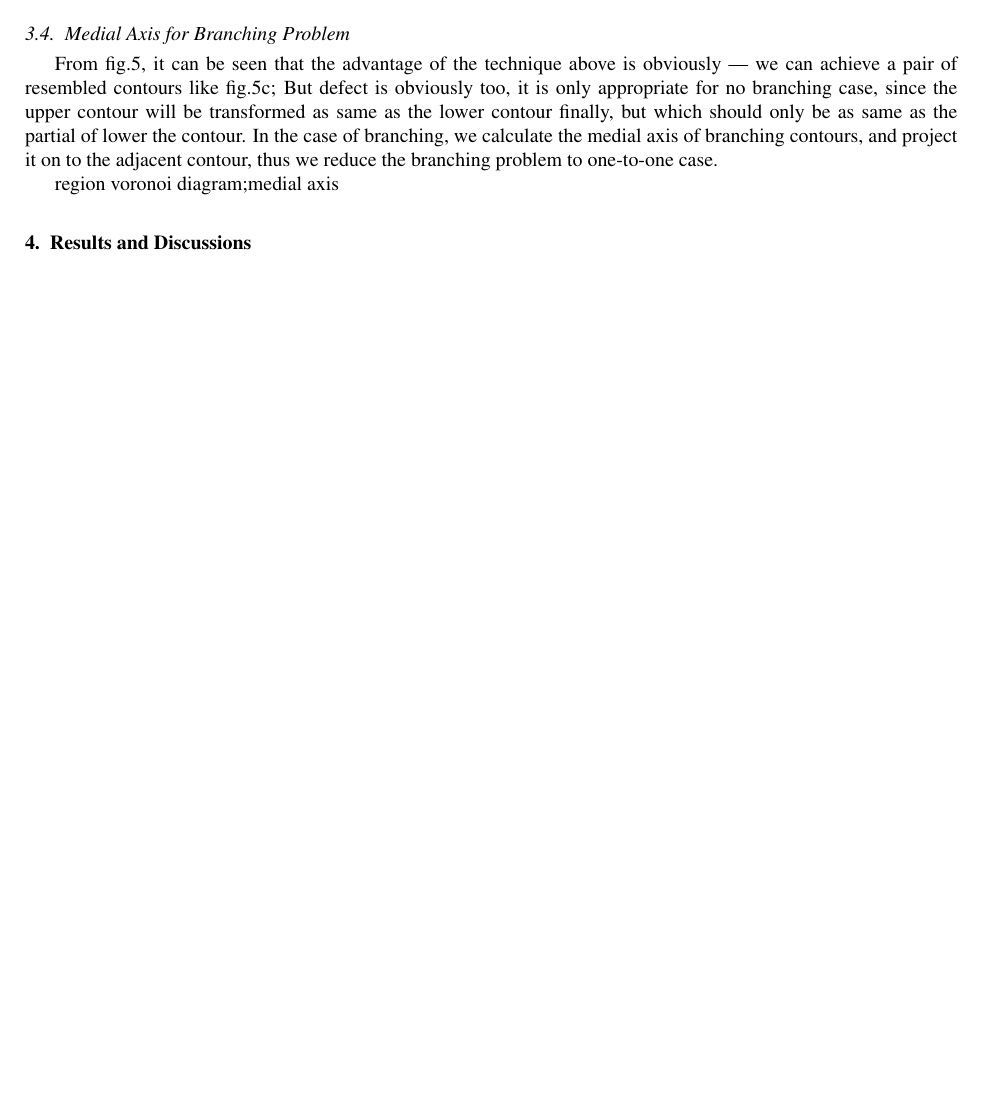
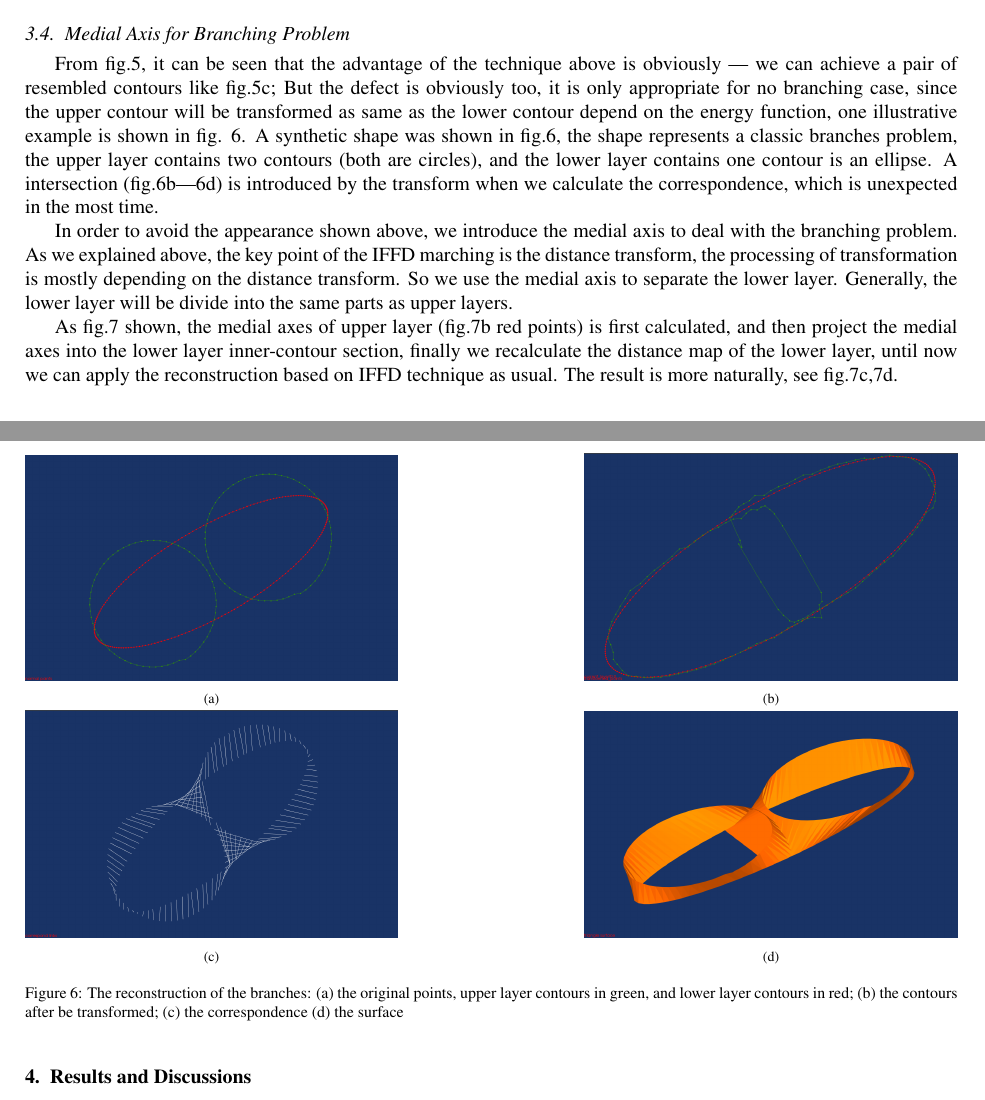
Before and after one commit to ricther/reconstruction_paper, a LaTeX paper (template/ecrc-template.tex): part of page 5 of 7 before the commit and two parts of pages 5 and 6 of 8 after it, the two joined at a grey line, cut so that both start at the same text, the shorter picture padded with empty space. Compiled offline with pdfLaTeX.

Commit message:
update 28/2/2014

```diff
--- a/template/ecrc-template.tex
+++ b/template/ecrc-template.tex
@@ -616,14 +616,55 @@ can see that the correspondence is satisfied.
 
 From fig.\ref{fig:FFD_Result}, it can be seen that the advantage of
 the technique above is obviously --- we can achieve a pair of resembled contours like
-fig.\ref{fig:FFD_transformed_2_3}; But defect is obviously too, it is
+fig.\ref{fig:FFD_transformed_2_3}; But the defect is obviously too, it is
 only appropriate for no branching case, since the upper contour will
-be transformed as same as the lower contour finally, but which should
-only be as same as the partial of lower the contour. In the
-case of branching, we calculate the medial axis of branching
-contours, and project it on to the adjacent contour, thus we reduce
-the branching problem to one-to-one case.
+be transformed as same as the lower contour depend on the energy
+function, one illustrative example is shown in fig. \ref{fig:branches
+  without medial axis}. A synthetic shape was shown in
+fig.\ref{fig:branches without medial axis}, the shape represents a
+classic branches problem, the upper layer contains two contours (both
+are circles), and the lower layer contains one contour is an
+ellipse. A intersection (fig.\ref{fig:circle_ellipse_transformed}---\ref{fig:circle_ellipse_surface}) is
+introduced by the transform when we calculate the correspondence,
+which is unexpected in the most time.
+
+\begin{figure}[ht]
+\centering
+\begin{subfigure}[b]{0.4\textwidth}
+\includegraphics[width=\textwidth]{../picture/circle_ellipse_original_points.png}
+\caption{}
+\label{fig:circle_ellipse_original_points}
+\end{subfigure}
+~~~~~~~~~~~~~~~~~~~~~~~~~~~~~~~~~~~~
+\begin{subfigure}[b]{0.4\textwidth}
+\includegraphics[width=\textwidth]{../picture/circle_ellipse_transformed.png}
+\caption{}
+\label{fig:circle_ellipse_transformed}
+\end{subfigure}
+
+\begin{subfigure}[b]{0.4\textwidth}
+\includegraphics[width=\textwidth]{../picture/circle_ellipse_correspondence.png}
+\caption{}
+\label{fig:circle_ellipse_correspondence}
+\end{subfigure}
+~~~~~~~~~~~~~~~~~~~~~~~~~~~~~~~~~~~~
+\begin{subfigure}[b]{0.4\textwidth}
+\includegraphics[width=\textwidth]{../picture/circle_ellipse_surface.png}
+\caption{}
+\label{fig:circle_ellipse_surface}
+\end{subfigure}
+\caption{The reconstruction of the branches: (a) the original points,
+  upper layer contours in green, and lower layer contours in red; (b)
+  the contours after be transformed; (c) the correspondence (d) the
+  surface}
+\label{fig:branches without medial axis}
+\end{figure}
 
 
+In order to avoid the appearance shown above, we introduce the medial axis to deal
+with the branching problem. As we explained above, the key point of
+the IFFD marching is the distance transform, the processing of
+transformation is mostly depending on the distance transform. So we use the
+medial axis to separate the lower layer. Generally, the lower layer
+will be divide into the same parts as upper layers.
 
-region voronoi diagram;medial axis
@@ -630,3 +696,17 @@ region voronoi diagram;medial axis
+\caption{The reconstruction of the branches with medial axes: (a) the original points,
+  upper layer contours (in green), and lower layer contours (in red); (b)
+  the contours after be transformed, the medial axes (the red points); (c) the correspondence (d) the
+  surface}
+\label{fig:branches with medial axes}
+\end{figure}
+
+As fig.\ref{fig:branches with medial axes} shown, the medial axes of
+upper layer  (fig.\ref{fig:circle_ellipse_medial_transformed} red
+points) is first calculated, and then project the medial axes into the
+lower layer inner-contour section, finally we recalculate the distance
+map of the lower layer, until now we can apply the reconstruction
+based on IFFD technique as usual. The result is more naturally, see
+fig.\ref{fig:circle_ellipse_medial_correspondence},\ref{fig:circle_ellipse_medial_surface}.
 
 \begin{figure}[ht]
 \centering
```
Also changed, not shown: picture/circle_ellipse_correspondence.png (added), picture/circle_ellipse_medial_correspondence.png (added), picture/circle_ellipse_medial_surface.png (added), picture/circle_ellipse_medial_transformed.png (added), picture/circle_ellipse_original_points.png (added), picture/circle_ellipse_surface.png (added), picture/circle_ellipse_transformed.png (added), template/ecrc-template.pdf, template/ecrc-template.tex (29 more changed lines), 3 other files.
